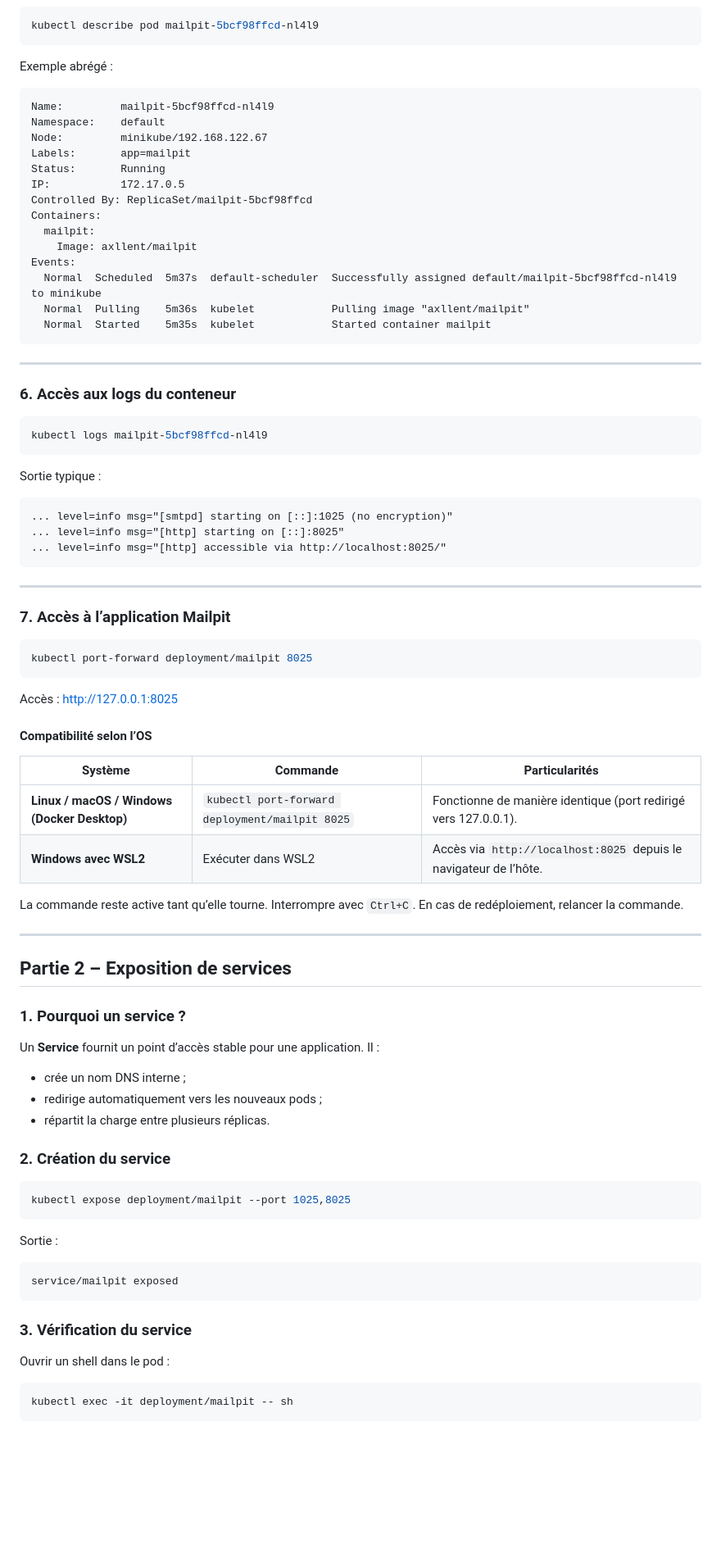
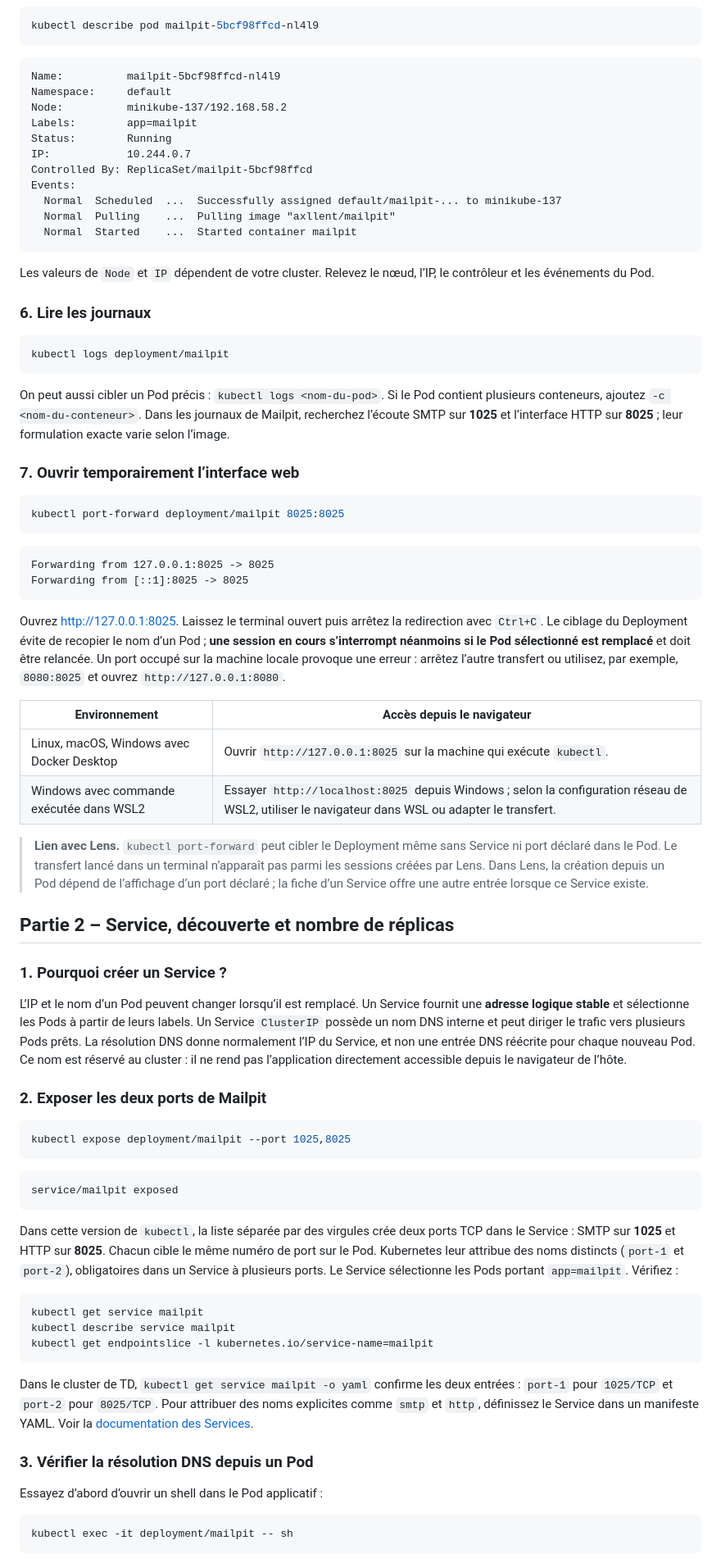
Before and after one commit to sountrust/MICSI_A4, a Markdown page: cm2-td/td4.md, the part around one of its changes. Shown at 82% size. Drawn GitHub-style; blank space fills up the shorter version.

````diff
--- a/cm2-td/td4.md
+++ b/cm2-td/td4.md
@@ -203,87 +146,79 @@ Arrêt avec `Ctrl+C`.
 kubectl describe pod mailpit-5bcf98ffcd-nl4l9
 ```
 
-Exemple abrégé :
-
-```
-Name:         mailpit-5bcf98ffcd-nl4l9
-Namespace:    default
-Node:         minikube/192.168.122.67
-Labels:       app=mailpit
-Status:       Running
-IP:           172.17.0.5
+```text
+Name:          mailpit-5bcf98ffcd-nl4l9
+Namespace:     default
+Node:          minikube-137/192.168.58.2
+Labels:        app=mailpit
+Status:        Running
+IP:            10.244.0.7
 Controlled By: ReplicaSet/mailpit-5bcf98ffcd
-Containers:
-  mailpit:
-    Image: axllent/mailpit
 Events:
-  Normal  Scheduled  5m37s  default-scheduler  Successfully assigned default/mailpit-5bcf98ffcd-nl4l9 to minikube
-  Normal  Pulling    5m36s  kubelet            Pulling image "axllent/mailpit"
-  Normal  Started    5m35s  kubelet            Started container mailpit
+  Normal  Scheduled  ...  Successfully assigned default/mailpit-... to minikube-137
+  Normal  Pulling    ...  Pulling image "axllent/mailpit"
+  Normal  Started    ...  Started container mailpit
 ```
 
----
+Les valeurs de `Node` et `IP` dépendent de votre cluster. Relevez le nœud, l’IP, le contrôleur et les événements du Pod.
 
-### 6. Accès aux logs du conteneur
+### 6. Lire les journaux
 
 ```bash
-kubectl logs mailpit-5bcf98ffcd-nl4l9
+kubectl logs deployment/mailpit
 ```
 
-Sortie typique :
+On peut aussi cibler un Pod précis : `kubectl logs <nom-du-pod>`. Si le Pod contient plusieurs conteneurs, ajoutez `-c <nom-du-conteneur>`. Dans les journaux de Mailpit, recherchez l’écoute SMTP sur **1025** et l’interface HTTP sur **8025** ; leur formulation exacte varie selon l’image.
 
-```
-... level=info msg="[smtpd] starting on [::]:1025 (no encryption)"
-... level=info msg="[http] starting on [::]:8025"
-... level=info msg="[http] accessible via http://localhost:8025/"
+### 7. Ouvrir temporairement l’interface web
+
+```bash
+kubectl port-forward deployment/mailpit 8025:8025
 ```
 
----
-
-### 7. Accès à l’application Mailpit
-
-```bash
-kubectl port-forward deployment/mailpit 8025
+```text
+Forwarding from 127.0.0.1:8025 -> 8025
+Forwarding from [::1]:8025 -> 8025
 ```
 
-Accès : [http://127.0.0.1:8025](http://127.0.0.1:8025)
+Ouvrez [http://127.0.0.1:8025](http://127.0.0.1:8025). Laissez le terminal ouvert puis arrêtez la redirection avec `Ctrl+C`. Le ciblage du Deployment évite de recopier le nom d’un Pod ; **une session en cours s’interrompt néanmoins si le Pod sélectionné est remplacé** et doit être relancée. Un port occupé sur la machine locale provoque une erreur : arrêtez l’autre transfert ou utilisez, par exemple, `8080:8025` et ouvrez `http://127.0.0.1:8080`.
 
-#### Compatibilité selon l’OS
+| Environnement | Accès depuis le navigateur |
+|---|---|
+| Linux, macOS, Windows avec Docker Desktop | Ouvrir `http://127.0.0.1:8025` sur la machine qui exécute `kubectl`. |
+| Windows avec commande exécutée dans WSL2 | Essayer `http://localhost:8025` depuis Windows ; selon la configuration réseau de WSL2, utiliser le navigateur dans WSL ou adapter le transfert. |
 
-| Système                                      | Commande                                       | Particularités                                                    |
-| -------------------------------------------- | ---------------------------------------------- | ----------------------------------------------------------------- |
-| **Linux / macOS / Windows (Docker Desktop)** | `kubectl port-forward deployment/mailpit 8025` | Fonctionne de manière identique (port redirigé vers 127.0.0.1).   |
-| **Windows avec WSL2**                        | Exécuter dans WSL2                             | Accès via `http://localhost:8025` depuis le navigateur de l’hôte. |
+> **Lien avec Lens.** `kubectl port-forward` peut cibler le Deployment même sans Service ni port déclaré dans le Pod. Le transfert lancé dans un terminal n’apparaît pas parmi les sessions créées par Lens. Dans Lens, la création depuis un Pod dépend de l’affichage d’un port déclaré ; la fiche d’un Service offre une autre entrée lorsque ce Service existe.
 
-La commande reste active tant qu’elle tourne. Interrompre avec `Ctrl+C`. En cas de redéploiement, relancer la commande.
+## Partie 2 – Service, découverte et nombre de réplicas
 
----
+### 1. Pourquoi créer un Service ?
 
-## Partie 2 – Exposition de services
+L’IP et le nom d’un Pod peuvent changer lorsqu’il est remplacé. Un Service fournit une **adresse logique stable** et sélectionne les Pods à partir de leurs labels. Un Service `ClusterIP` possède un nom DNS interne et peut diriger le trafic vers plusieurs Pods prêts. La résolution DNS donne normalement l’IP du Service, et non une entrée DNS réécrite pour chaque nouveau Pod. Ce nom est réservé au cluster : il ne rend pas l’application directement accessible depuis le navigateur de l’hôte.
 
-### 1. Pourquoi un service ?
-
-Un **Service** fournit un point d’accès stable pour une application. Il :
-
-- crée un nom DNS interne ;
-- redirige automatiquement vers les nouveaux pods ;
-- répartit la charge entre plusieurs réplicas.
-
-### 2. Création du service
+### 2. Exposer les deux ports de Mailpit
 
 ```bash
 kubectl expose deployment/mailpit --port 1025,8025
 ```
 
-Sortie :
-
-```
+```text
 service/mailpit exposed
 ```
 
-### 3. Vérification du service
+Dans cette version de `kubectl`, la liste séparée par des virgules crée deux ports TCP dans le Service : SMTP sur **1025** et HTTP sur **8025**. Chacun cible le même numéro de port sur le Pod. Kubernetes leur attribue des noms distincts (`port-1` et `port-2`), obligatoires dans un Service à plusieurs ports. Le Service sélectionne les Pods portant `app=mailpit`. Vérifiez :
 
-Ouvrir un shell dans le pod :
+```bash
+kubectl get service mailpit
+kubectl describe service mailpit
+kubectl get endpointslice -l kubernetes.io/service-name=mailpit
+```
+
+Dans le cluster de TD, `kubectl get service mailpit -o yaml` confirme les deux entrées : `port-1` pour `1025/TCP` et `port-2` pour `8025/TCP`. Pour attribuer des noms explicites comme `smtp` et `http`, définissez le Service dans un manifeste YAML. Voir la [documentation des Services](https://kubernetes.io/docs/concepts/services-networking/service/).
+
+### 3. Vérifier la résolution DNS depuis un Pod
+
+Essayez d’abord d’ouvrir un shell dans le Pod applicatif :
 
 ```bash
 kubectl exec -it deployment/mailpit -- sh
````
Also changed, not shown: other parts of cm2-td/td4.md (+86 -147 lines).
